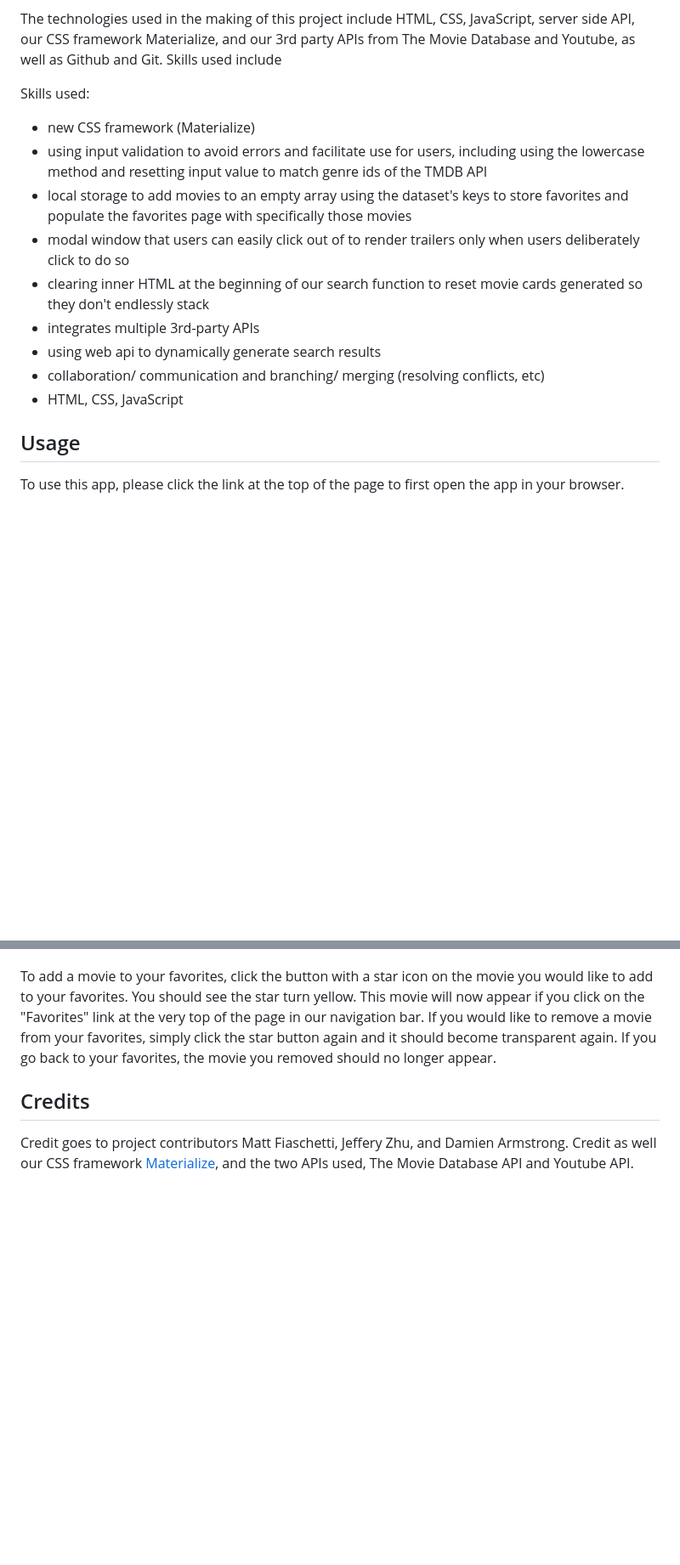
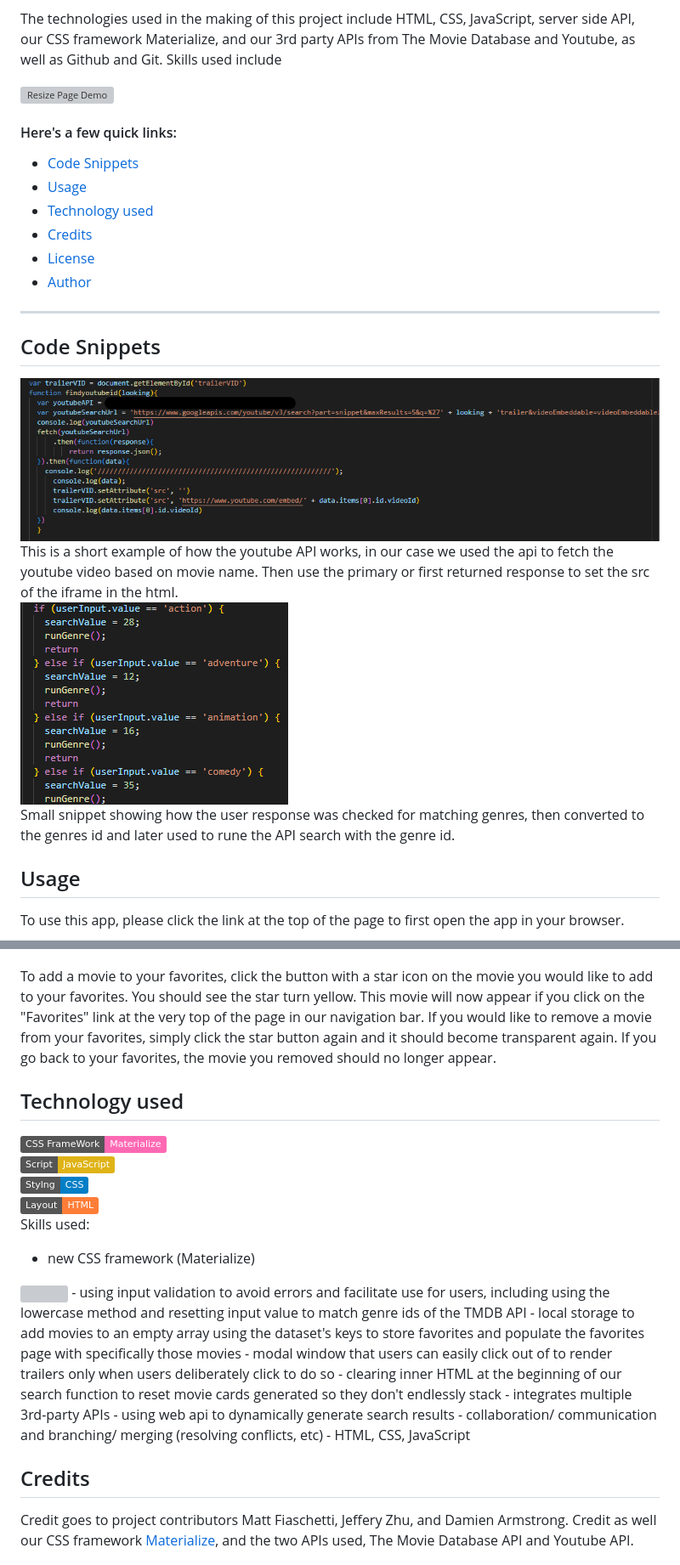
Before and after one commit to fiaschettima/MovieSuggestion-Proj1, a Markdown page: README.md, 2 parts joined by grey strips. Shown: that part at 85% size. Drawn GitHub-style; pictures changed too: assets/Images/codeSnipYTAPI.png (added), assets/Images/genre.png (added); badges without logos; blank space fills up the shorter version; grey boxes are pictures that could not be loaded.

Commit message:
add images for readme and edits to readme

```diff
--- a/README.md
+++ b/README.md
@@ -11,16 +15,26 @@ Our app allows users to quickly and easily find new movies based off of title or
 
 The technologies used in the making of this project include HTML, CSS, JavaScript, server side API, our CSS framework Materialize, and our 3rd party APIs from The Movie Database and Youtube, as well as Github and Git. Skills used include
 
-Skills used:
-- new CSS framework (Materialize)
-- using input validation to avoid errors and facilitate use for users, including using the lowercase method and resetting input value to match genre ids of the TMDB API
-- local storage to add movies to an empty array using the dataset's keys to store favorites and populate the favorites page with specifically those movies
-- modal window that users can easily click out of to render trailers only when users deliberately click to do so
-- clearing inner HTML at the beginning of our search function to reset movie cards generated so they don't endlessly stack
-- integrates multiple 3rd-party APIs
-- using web api to dynamically generate search results
-- collaboration/ communication and branching/ merging (resolving conflicts, etc)
-- HTML, CSS, JavaScript
+![Resize Page Demo](./assets/Images/reSizeDemo.gif)
+
+#### Here's a few quick links:
+
+* [Code Snippets](#code-snippets)
+* [Usage](#usage)
+* [Technology used](#technology-used)
+* [Credits](#credits)
+* [License](#license)
+* [Author](#authors)
+---
+
+## Code Snippets
+
+![Youtube API](./assets/Images/codeSnipYTAPI.png)<br>
+This is a short example of how the youtube API works, in our case we used the api to fetch the youtube video based on movie name. Then use the primary
+or first returned response to set the src of the iframe in the html.<br>
+![Check user Input for matching Genre](./assets/Images/genre.png)<br>
+Small snippet showing how the user response was checked for matching genres, then converted to the genres id and later used to rune the API search with
+the genre id.
 
 ## Usage
 To use this app, please click the link at the top of the page to first open the app in your browser.
@@ -35,6 +49,26 @@ To find similar movies to the movie you've selected, simply press the "find simi
 
 To add a movie to your favorites, click the button with a star icon on the movie you would like to add to your favorites. You should see the star turn yellow. This movie will now appear if you click on the "Favorites" link at the very top of the page in our navigation bar. If you would like to remove a movie from your favorites, simply click the star button again and it should become transparent again. If you go back to your favorites, the movie you removed should no longer appear.
 
+## Technology used
+
+ ![Materialize Icon](https://img.shields.io/badge/CSS%20FrameWork-Materialize-ff69b4)<br>
+ ![image](https://img.shields.io/badge/Script-JavaScript-yellow)<br>
+ ![image](https://img.shields.io/badge/Stylng-CSS-blue)<br>
+ ![image](https://img.shields.io/badge/Layout-HTML-orange)
+<br>
+Skills used:
+- new CSS framework (Materialize)<br>
+<img src='./assets/images/Materialize.svg' style="height: 50px;">
+- using input validation to avoid errors and facilitate use for users, including using the lowercase method and resetting input value to match genre ids of the TMDB API
+- local storage to add movies to an empty array using the dataset's keys to store favorites and populate the favorites page with specifically those movies
+- modal window that users can easily click out of to render trailers only when users deliberately click to do so
+- clearing inner HTML at the beginning of our search function to reset movie cards generated so they don't endlessly stack
+- integrates multiple 3rd-party APIs
+- using web api to dynamically generate search results
+- collaboration/ communication and branching/ merging (resolving conflicts, etc)
+- HTML, CSS, JavaScript
+
+
 ## Credits
 Credit goes to project contributors Matt Fiaschetti, Jeffery Zhu, and Damien Armstrong. Credit as well our CSS framework <a href="https://materializecss.com/">Materialize</a>, and the two APIs used, The Movie Database API and Youtube API.
 
```
Also changed, not shown: other parts of README.md (+8 -3 lines), 1 other file.
